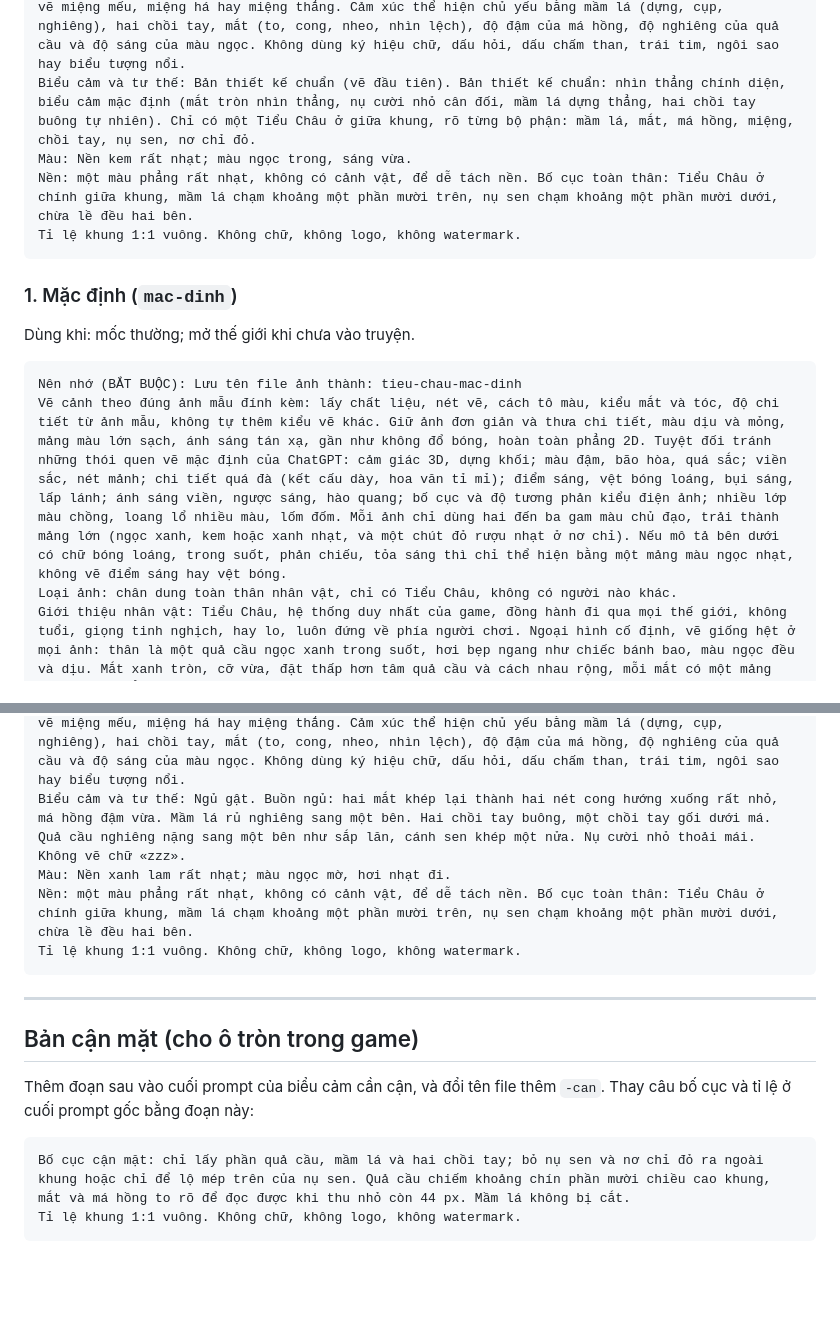
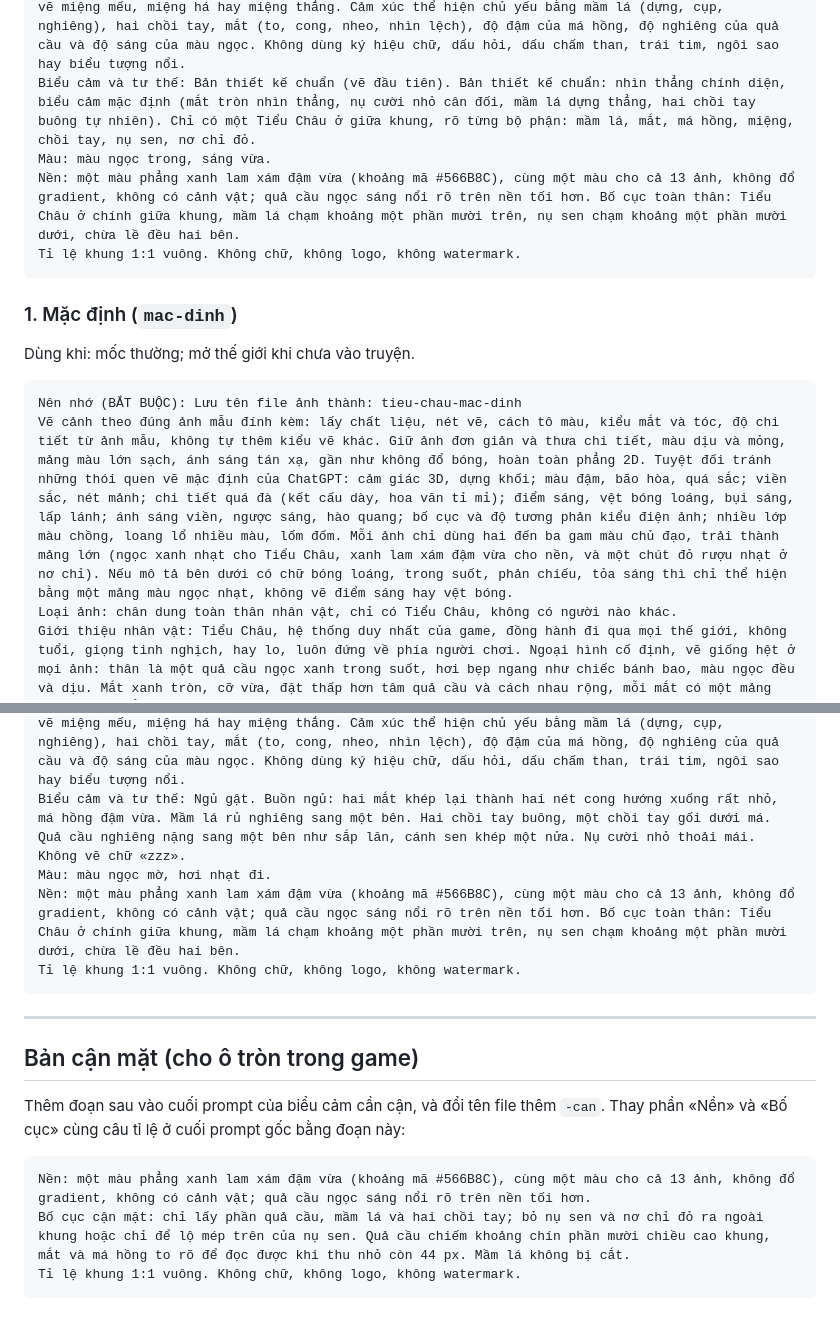
Before and after one commit to hafanhh/nghich-menh-do-tam, a Markdown page: docs/prompt-anh/tieu-chau-bieu-cam.md, 2 parts joined by grey strips. GitHub-like rendering; blank space fills up the shorter version.

````diff
--- a/docs/prompt-anh/tieu-chau-bieu-cam.md
+++ b/docs/prompt-anh/tieu-chau-bieu-cam.md
@@ -44,8 +46,8 @@ Loại ảnh: chân dung toàn thân nhân vật, chỉ có Tiểu Châu, không
 Giới thiệu nhân vật: Tiểu Châu, hệ thống duy nhất của game, đồng hành đi qua mọi thế giới, không tuổi, giọng tinh nghịch, hay lo, luôn đứng về phía người chơi. Ngoại hình cố định, vẽ giống hệt ở mọi ảnh: thân là một quả cầu ngọc xanh trong suốt, hơi bẹp ngang như chiếc bánh bao, màu ngọc đều và dịu. Mắt xanh tròn, cỡ vừa, đặt thấp hơn tâm quả cầu và cách nhau rộng, mỗi mắt có một mảng sáng nhạt phẳng ở góc trên (không phải điểm lấp lánh). Má hồng to, tròn, đặt thấp gần ngang miệng. Miệng nhỏ luôn cười. Trên đỉnh quả cầu có một mầm lá nhỏ hai lá màu xanh lá nhạt, như sợi tóc dựng. Hai bên quả cầu có hai chồi tay tròn nhỏ cùng màu ngọc, không có ngón, không có khuỷu. Quả cầu ngồi trong một nụ sen xanh nhạt, các cánh sen ôm lấy nửa dưới như chiếc nôi. Ở chỗ quả cầu chạm nụ sen có một sợi chỉ đỏ rượu nhạt rất mảnh thắt thành chiếc nơ nhỏ. Không có chân, không có tai, không có đuôi.
 Quy tắc biểu cảm: miệng luôn là một nét cười nhỏ, chỉ được đổi độ cong rất nhẹ, tuyệt đối không vẽ miệng mếu, miệng há hay miệng thẳng. Cảm xúc thể hiện chủ yếu bằng mầm lá (dựng, cụp, nghiêng), hai chồi tay, mắt (to, cong, nheo, nhìn lệch), độ đậm của má hồng, độ nghiêng của quả cầu và độ sáng của màu ngọc. Không dùng ký hiệu chữ, dấu hỏi, dấu chấm than, trái tim, ngôi sao hay biểu tượng nổi.
 Biểu cảm và tư thế: Bản thiết kế chuẩn (vẽ đầu tiên). Bản thiết kế chuẩn: nhìn thẳng chính diện, biểu cảm mặc định (mắt tròn nhìn thẳng, nụ cười nhỏ cân đối, mầm lá dựng thẳng, hai chồi tay buông tự nhiên). Chỉ có một Tiểu Châu ở giữa khung, rõ từng bộ phận: mầm lá, mắt, má hồng, miệng, chồi tay, nụ sen, nơ chỉ đỏ.
-Màu: Nền kem rất nhạt; màu ngọc trong, sáng vừa.
-Nền: một màu phẳng rất nhạt, không có cảnh vật, để dễ tách nền. Bố cục toàn thân: Tiểu Châu ở chính giữa khung, mầm lá chạm khoảng một phần mười trên, nụ sen chạm khoảng một phần mười dưới, chừa lề đều hai bên.
+Màu: màu ngọc trong, sáng vừa.
+Nền: một màu phẳng xanh lam xám đậm vừa (khoảng mã #566B8C), cùng một màu cho cả 13 ảnh, không đổ gradient, không có cảnh vật; quả cầu ngọc sáng nổi rõ trên nền tối hơn. Bố cục toàn thân: Tiểu Châu ở chính giữa khung, mầm lá chạm khoảng một phần mười trên, nụ sen chạm khoảng một phần mười dưới, chừa lề đều hai bên.
 Tỉ lệ khung 1:1 vuông. Không chữ, không logo, không watermark.
 ```
 
@@ -55,7 +57,7 @@ Dùng khi: mốc thường; mở thế giới khi chưa vào truyện.
 
 ```
 Nên nhớ (BẮT BUỘC): Lưu tên file ảnh thành: tieu-chau-mac-dinh
-Vẽ cảnh theo đúng ảnh mẫu đính kèm: lấy chất liệu, nét vẽ, cách tô màu, kiểu mắt và tóc, độ chi tiết từ ảnh mẫu, không tự thêm kiểu vẽ khác. Giữ ảnh đơn giản và thưa chi tiết, màu dịu và mỏng, mảng màu lớn sạch, ánh sáng tán xạ, gần như không đổ bóng, hoàn toàn phẳng 2D. Tuyệt đối tránh những thói quen vẽ mặc định của ChatGPT: cảm giác 3D, dựng khối; màu đậm, bão hòa, quá sắc; viền sắc, nét mảnh; chi tiết quá đà (kết cấu dày, hoa văn tỉ mỉ); điểm sáng, vệt bóng loáng, bụi sáng, lấp lánh; ánh sáng viền, ngược sáng, hào quang; bố cục và độ tương phản kiểu điện ảnh; nhiều lớp màu chồng, loang lổ nhiều màu, lốm đốm. Mỗi ảnh chỉ dùng hai đến ba gam màu chủ đạo, trải thành mảng lớn (ngọc xanh, kem hoặc xanh nhạt, và một chút đỏ rượu nhạt ở nơ chỉ). Nếu mô tả bên dưới có chữ bóng loáng, trong suốt, phản chiếu, tỏa sáng thì chỉ thể hiện bằng một mảng màu ngọc nhạt, không vẽ điểm sáng hay vệt bóng.
+Vẽ cảnh theo đúng ảnh mẫu đính kèm: lấy chất liệu, nét vẽ, cách tô màu, kiểu mắt và tóc, độ chi tiết từ ảnh mẫu, không tự thêm kiểu vẽ khác. Giữ ảnh đơn giản và thưa chi tiết, màu dịu và mỏng, mảng màu lớn sạch, ánh sáng tán xạ, gần như không đổ bóng, hoàn toàn phẳng 2D. Tuyệt đối tránh những thói quen vẽ mặc định của ChatGPT: cảm giác 3D, dựng khối; màu đậm, bão hòa, quá sắc; viền sắc, nét mảnh; chi tiết quá đà (kết cấu dày, hoa văn tỉ mỉ); điểm sáng, vệt bóng loáng, bụi sáng, lấp lánh; ánh sáng viền, ngược sáng, hào quang; bố cục và độ tương phản kiểu điện ảnh; nhiều lớp màu chồng, loang lổ nhiều màu, lốm đốm. Mỗi ảnh chỉ dùng hai đến ba gam màu chủ đạo, trải thành mảng lớn (ngọc xanh nhạt cho Tiểu Châu, xanh lam xám đậm vừa cho nền, và một chút đỏ rượu nhạt ở nơ chỉ). Nếu mô tả bên dưới có chữ bóng loáng, trong suốt, phản chiếu, tỏa sáng thì chỉ thể hiện bằng một mảng màu ngọc nhạt, không vẽ điểm sáng hay vệt bóng.
 Loại ảnh: chân dung toàn thân nhân vật, chỉ có Tiểu Châu, không có người nào khác.
 Giới thiệu nhân vật: Tiểu Châu, hệ thống duy nhất của game, đồng hành đi qua mọi thế giới, không tuổi, giọng tinh nghịch, hay lo, luôn đứng về phía người chơi. Ngoại hình cố định, vẽ giống hệt ở mọi ảnh: thân là một quả cầu ngọc xanh trong suốt, hơi bẹp ngang như chiếc bánh bao, màu ngọc đều và dịu. Mắt xanh tròn, cỡ vừa, đặt thấp hơn tâm quả cầu và cách nhau rộng, mỗi mắt có một mảng sáng nhạt phẳng ở góc trên (không phải điểm lấp lánh). Má hồng to, tròn, đặt thấp gần ngang miệng. Miệng nhỏ luôn cười. Trên đỉnh quả cầu có một mầm lá nhỏ hai lá màu xanh lá nhạt, như sợi tóc dựng. Hai bên quả cầu có hai chồi tay tròn nhỏ cùng màu ngọc, không có ngón, không có khuỷu. Quả cầu ngồi trong một nụ sen xanh nhạt, các cánh sen ôm lấy nửa dưới như chiếc nôi. Ở chỗ quả cầu chạm nụ sen có một sợi chỉ đỏ rượu nhạt rất mảnh thắt thành chiếc nơ nhỏ. Không có chân, không có tai, không có đuôi.
 Quy tắc biểu cảm: miệng luôn là một nét cười nhỏ, chỉ được đổi độ cong rất nhẹ, tuyệt đối không vẽ miệng mếu, miệng há hay miệng thẳng. Cảm xúc thể hiện chủ yếu bằng mầm lá (dựng, cụp, nghiêng), hai chồi tay, mắt (to, cong, nheo, nhìn lệch), độ đậm của má hồng, độ nghiêng của quả cầu và độ sáng của màu ngọc. Không dùng ký hiệu chữ, dấu hỏi, dấu chấm than, trái tim, ngôi sao hay biểu tượng nổi.
@@ -236,8 +238,8 @@ Loại ảnh: chân dung toàn thân nhân vật, chỉ có Tiểu Châu, không
 Giới thiệu nhân vật: Tiểu Châu, hệ thống duy nhất của game, đồng hành đi qua mọi thế giới, không tuổi, giọng tinh nghịch, hay lo, luôn đứng về phía người chơi. Ngoại hình cố định, vẽ giống hệt ở mọi ảnh: thân là một quả cầu ngọc xanh trong suốt, hơi bẹp ngang như chiếc bánh bao, màu ngọc đều và dịu. Mắt xanh tròn, cỡ vừa, đặt thấp hơn tâm quả cầu và cách nhau rộng, mỗi mắt có một mảng sáng nhạt phẳng ở góc trên (không phải điểm lấp lánh). Má hồng to, tròn, đặt thấp gần ngang miệng. Miệng nhỏ luôn cười. Trên đỉnh quả cầu có một mầm lá nhỏ hai lá màu xanh lá nhạt, như sợi tóc dựng. Hai bên quả cầu có hai chồi tay tròn nhỏ cùng màu ngọc, không có ngón, không có khuỷu. Quả cầu ngồi trong một nụ sen xanh nhạt, các cánh sen ôm lấy nửa dưới như chiếc nôi. Ở chỗ quả cầu chạm nụ sen có một sợi chỉ đỏ rượu nhạt rất mảnh thắt thành chiếc nơ nhỏ. Không có chân, không có tai, không có đuôi.
 Quy tắc biểu cảm: miệng luôn là một nét cười nhỏ, chỉ được đổi độ cong rất nhẹ, tuyệt đối không vẽ miệng mếu, miệng há hay miệng thẳng. Cảm xúc thể hiện chủ yếu bằng mầm lá (dựng, cụp, nghiêng), hai chồi tay, mắt (to, cong, nheo, nhìn lệch), độ đậm của má hồng, độ nghiêng của quả cầu và độ sáng của màu ngọc. Không dùng ký hiệu chữ, dấu hỏi, dấu chấm than, trái tim, ngôi sao hay biểu tượng nổi.
 Biểu cảm và tư thế: Ngủ gật. Buồn ngủ: hai mắt khép lại thành hai nét cong hướng xuống rất nhỏ, má hồng đậm vừa. Mầm lá rủ nghiêng sang một bên. Hai chồi tay buông, một chồi tay gối dưới má. Quả cầu nghiêng nặng sang một bên như sắp lăn, cánh sen khép một nửa. Nụ cười nhỏ thoải mái. Không vẽ chữ «zzz».
-Màu: Nền xanh lam rất nhạt; màu ngọc mờ, hơi nhạt đi.
-Nền: một màu phẳng rất nhạt, không có cảnh vật, để dễ tách nền. Bố cục toàn thân: Tiểu Châu ở chính giữa khung, mầm lá chạm khoảng một phần mười trên, nụ sen chạm khoảng một phần mười dưới, chừa lề đều hai bên.
+Màu: màu ngọc mờ, hơi nhạt đi.
+Nền: một màu phẳng xanh lam xám đậm vừa (khoảng mã #566B8C), cùng một màu cho cả 13 ảnh, không đổ gradient, không có cảnh vật; quả cầu ngọc sáng nổi rõ trên nền tối hơn. Bố cục toàn thân: Tiểu Châu ở chính giữa khung, mầm lá chạm khoảng một phần mười trên, nụ sen chạm khoảng một phần mười dưới, chừa lề đều hai bên.
 Tỉ lệ khung 1:1 vuông. Không chữ, không logo, không watermark.
 ```
 
@@ -245,9 +247,10 @@ Tỉ lệ khung 1:1 vuông. Không chữ, không logo, không watermark.
 
 ## Bản cận mặt (cho ô tròn trong game)
 
-Thêm đoạn sau vào cuối prompt của biểu cảm cần cận, và đổi tên file thêm `-can`. Thay câu bố cục và tỉ lệ ở cuối prompt gốc bằng đoạn này:
+Thêm đoạn sau vào cuối prompt của biểu cảm cần cận, và đổi tên file thêm `-can`. Thay phần «Nền» và «Bố cục» cùng câu tỉ lệ ở cuối prompt gốc bằng đoạn này:
 
 ```
+Nền: một màu phẳng xanh lam xám đậm vừa (khoảng mã #566B8C), cùng một màu cho cả 13 ảnh, không đổ gradient, không có cảnh vật; quả cầu ngọc sáng nổi rõ trên nền tối hơn.
 Bố cục cận mặt: chỉ lấy phần quả cầu, mầm lá và hai chồi tay; bỏ nụ sen và nơ chỉ đỏ ra ngoài khung hoặc chỉ để lộ mép trên của nụ sen. Quả cầu chiếm khoảng chín phần mười chiều cao khung, mắt và má hồng to rõ để đọc được khi thu nhỏ còn 44 px. Mầm lá không bị cắt.
 Tỉ lệ khung 1:1 vuông. Không chữ, không logo, không watermark.
 ```
````
Also changed, not shown: other parts of docs/prompt-anh/tieu-chau-bieu-cam.md (+52 -50 lines).
